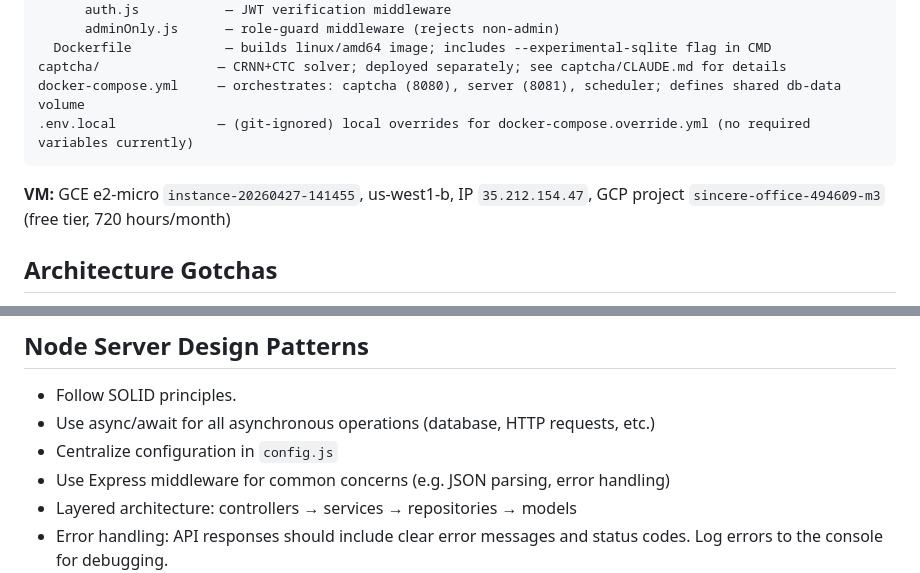
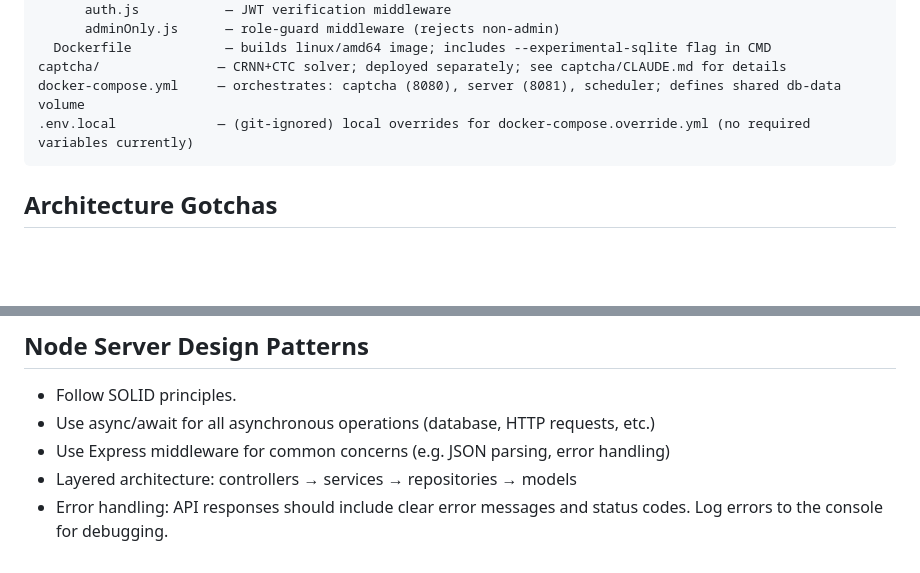
Before and after one commit to joseph101039/thsrc, a Markdown page: CLAUDE.md, 2 parts joined by grey strips. GitHub-like rendering; blank space fills up the shorter version.

````diff
--- a/CLAUDE.md
+++ b/CLAUDE.md
@@ -116,8 +116,6 @@ docker-compose.yml     — orchestrates: captcha (8080), server (8081), schedule
 .env.local             — (git-ignored) local overrides for docker-compose.override.yml (no required variables currently)
 ```
 
-**VM:** GCE e2-micro `instance-20260427-141455`, us-west1-b, IP `35.212.154.47`, GCP project `sincere-office-494609-m3` (free tier, 720 hours/month)
-
 ## Architecture Gotchas
 
 **node:sqlite requires flag:** All `node` invocations must use `--experimental-sqlite`. The `package.json` scripts already include it; the Dockerfile CMD does too.
@@ -136,7 +134,6 @@ docker-compose.yml     — orchestrates: captcha (8080), server (8081), schedule
 
 - Follow SOLID principles.
 - Use async/await for all asynchronous operations (database, HTTP requests, etc.)
-- Centralize configuration in `config.js`
 - Use Express middleware for common concerns (e.g. JSON parsing, error handling)
 - Layered architecture: controllers → services → repositories → models
 - Error handling: API responses should include clear error messages and status codes. Log errors to the console for debugging.
````
Also changed, not shown: 2 other files.
